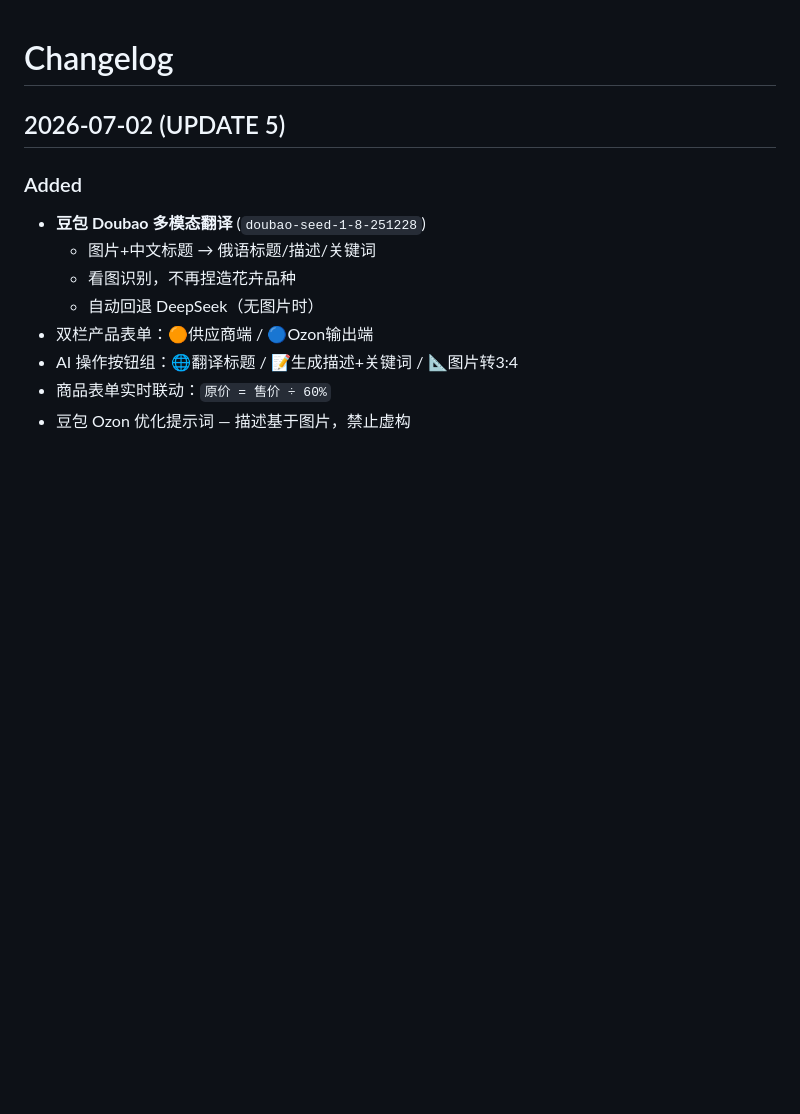
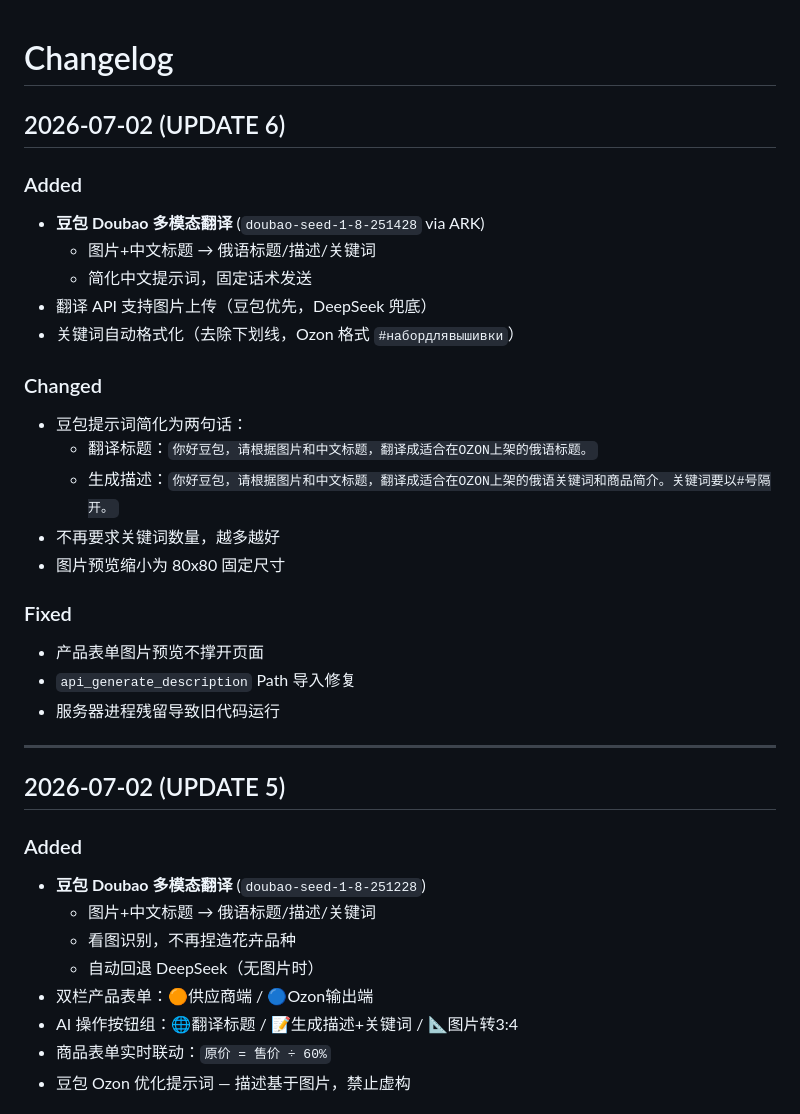
Before and after one commit to JACKWANG-ahero/ozon-erp, a Markdown page: CHANGELOG.md, the part around the change. Drawn GitHub-style; blank space fills up the shorter version.

Commit message:
DOC: changelog UPDATE 6

```diff
--- a/CHANGELOG.md
+++ b/CHANGELOG.md
@@ -1,4 +1,27 @@
 # Changelog
+
+## 2026-07-02 (UPDATE 6)
+
+### Added
+- **豆包 Doubao 多模态翻译** (`doubao-seed-1-8-251428` via ARK)
+  - 图片+中文标题 → 俄语标题/描述/关键词
+  - 简化中文提示词，固定话术发送
+- 翻译 API 支持图片上传（豆包优先，DeepSeek 兜底）
+- 关键词自动格式化（去除下划线，Ozon 格式 `#набордлявышивки`）
+
+### Changed
+- 豆包提示词简化为两句话：
+  - 翻译标题：`你好豆包，请根据图片和中文标题，翻译成适合在OZON上架的俄语标题。`
+  - 生成描述：`你好豆包，请根据图片和中文标题，翻译成适合在OZON上架的俄语关键词和商品简介。关键词要以#号隔开。`
+- 不再要求关键词数量，越多越好
+- 图片预览缩小为 80x80 固定尺寸
+
+### Fixed
+- 产品表单图片预览不撑开页面
+- `api_generate_description` Path 导入修复
+- 服务器进程残留导致旧代码运行
+
+---
 
 ## 2026-07-02 (UPDATE 5)
 
```
